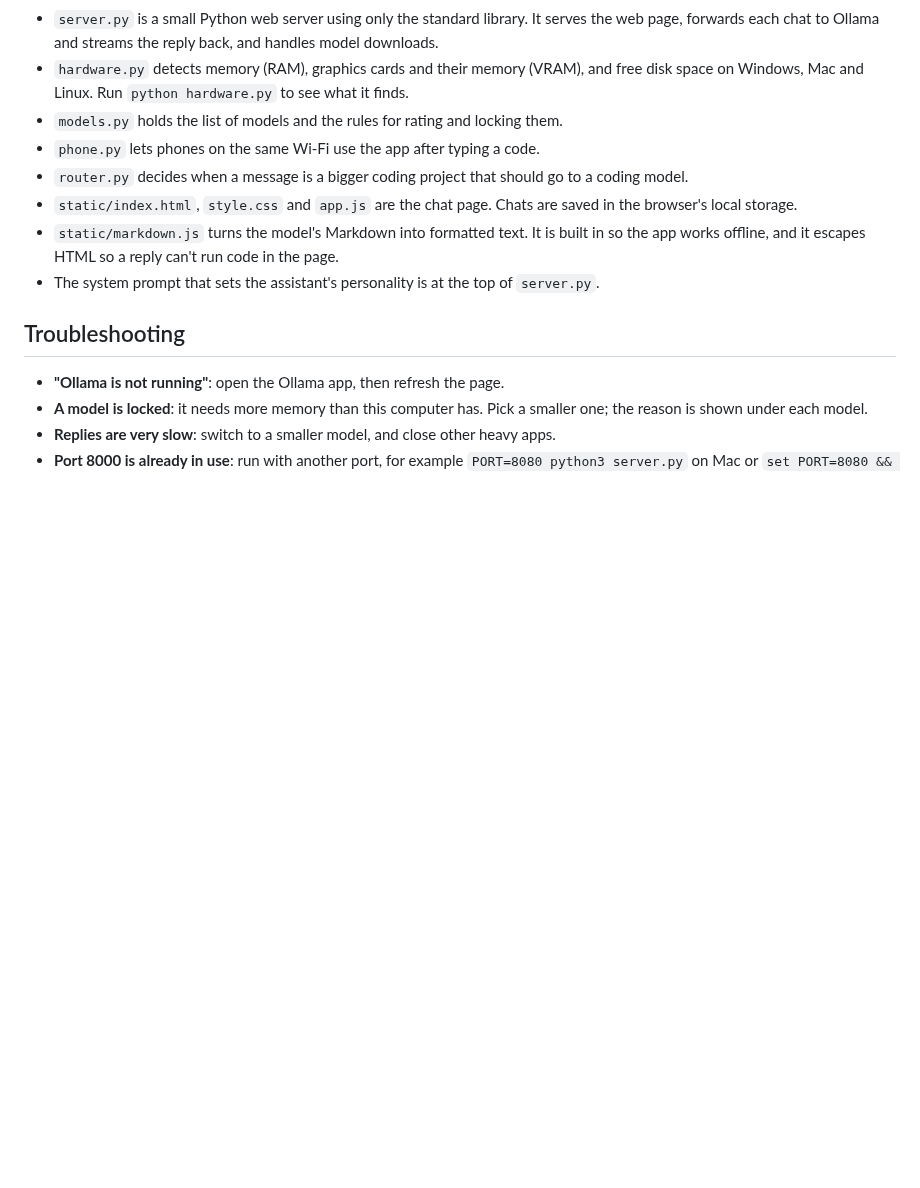
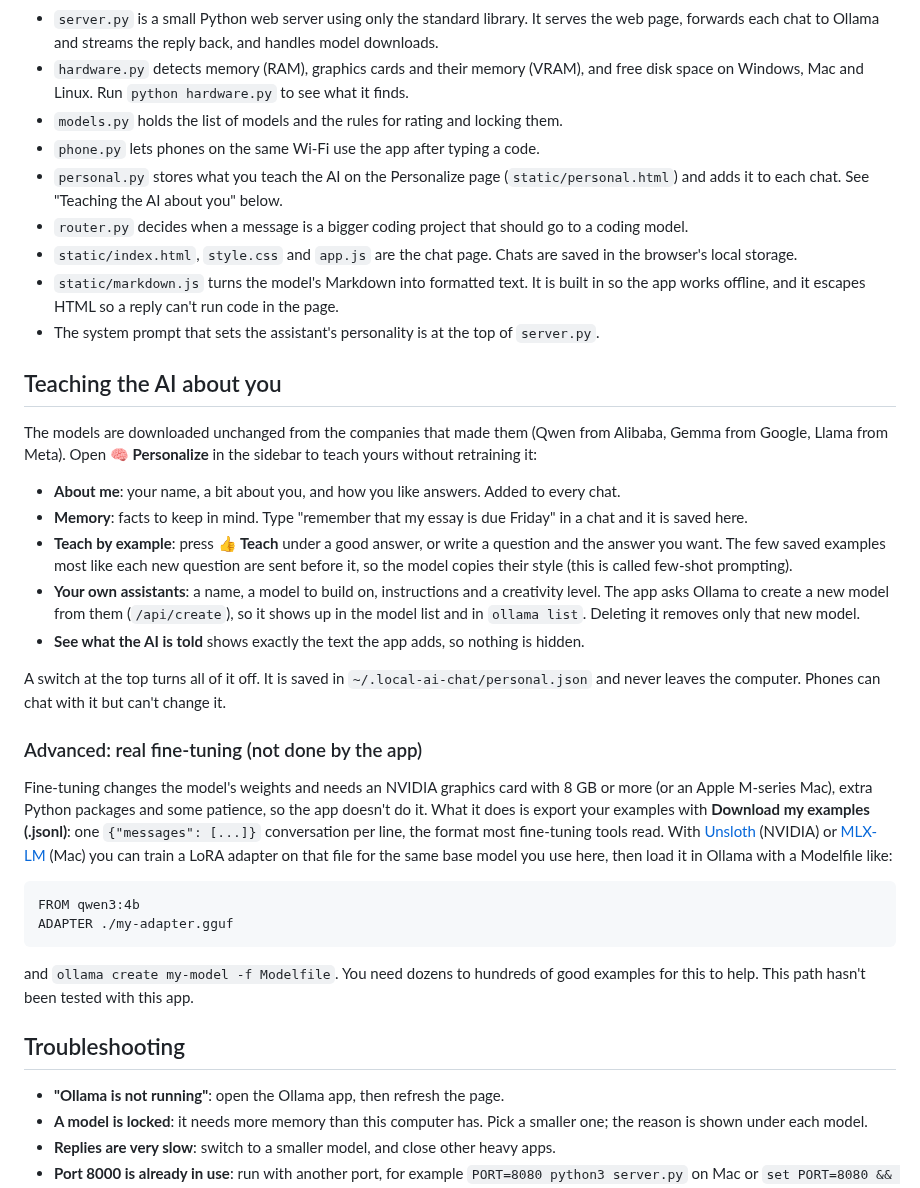
Before and after one commit to anishmallepally123-blip/Congressional-App-Challenge-AI, a Markdown page: chatbot/README.md, the part around the change. GitHub-like rendering; blank space fills up the shorter version.

````diff
--- a/chatbot/README.md
+++ b/chatbot/README.md
@@ -76,10 +76,34 @@ Browser (static/)  <-->  server.py (port 8000)  <-->  Ollama (port 11434)  <-->
 - `hardware.py` detects memory (RAM), graphics cards and their memory (VRAM), and free disk space on Windows, Mac and Linux. Run `python hardware.py` to see what it finds.
 - `models.py` holds the list of models and the rules for rating and locking them.
 - `phone.py` lets phones on the same Wi-Fi use the app after typing a code.
+- `personal.py` stores what you teach the AI on the Personalize page (`static/personal.html`) and adds it to each chat. See "Teaching the AI about you" below.
 - `router.py` decides when a message is a bigger coding project that should go to a coding model.
 - `static/index.html`, `style.css` and `app.js` are the chat page. Chats are saved in the browser's local storage.
 - `static/markdown.js` turns the model's Markdown into formatted text. It is built in so the app works offline, and it escapes HTML so a reply can't run code in the page.
 - The system prompt that sets the assistant's personality is at the top of `server.py`.
+
+## Teaching the AI about you
+
+The models are downloaded unchanged from the companies that made them (Qwen from Alibaba, Gemma from Google, Llama from Meta). Open **🧠 Personalize** in the sidebar to teach yours without retraining it:
+
+- **About me**: your name, a bit about you, and how you like answers. Added to every chat.
+- **Memory**: facts to keep in mind. Type "remember that my essay is due Friday" in a chat and it is saved here.
+- **Teach by example**: press **👍 Teach** under a good answer, or write a question and the answer you want. The few saved examples most like each new question are sent before it, so the model copies their style (this is called few-shot prompting).
+- **Your own assistants**: a name, a model to build on, instructions and a creativity level. The app asks Ollama to create a new model from them (`/api/create`), so it shows up in the model list and in `ollama list`. Deleting it removes only that new model.
+- **See what the AI is told** shows exactly the text the app adds, so nothing is hidden.
+
+A switch at the top turns all of it off. It is saved in `~/.local-ai-chat/personal.json` and never leaves the computer. Phones can chat with it but can't change it.
+
+### Advanced: real fine-tuning (not done by the app)
+
+Fine-tuning changes the model's weights and needs an NVIDIA graphics card with 8 GB or more (or an Apple M-series Mac), extra Python packages and some patience, so the app doesn't do it. What it does is export your examples with **Download my examples (.jsonl)**: one `{"messages": [...]}` conversation per line, the format most fine-tuning tools read. With [Unsloth](https://github.com/unslothai/unsloth) (NVIDIA) or [MLX-LM](https://github.com/ml-explore/mlx-lm) (Mac) you can train a LoRA adapter on that file for the same base model you use here, then load it in Ollama with a Modelfile like:
+
+```
+FROM qwen3:4b
+ADAPTER ./my-adapter.gguf
+```
+
+and `ollama create my-model -f Modelfile`. You need dozens to hundreds of good examples for this to help. This path hasn't been tested with this app.
 
 ## Troubleshooting
 
````
Also changed, not shown: README.md (+2 -0 lines), chatbot/screenshots/personalize.png (added), 9 other files.
